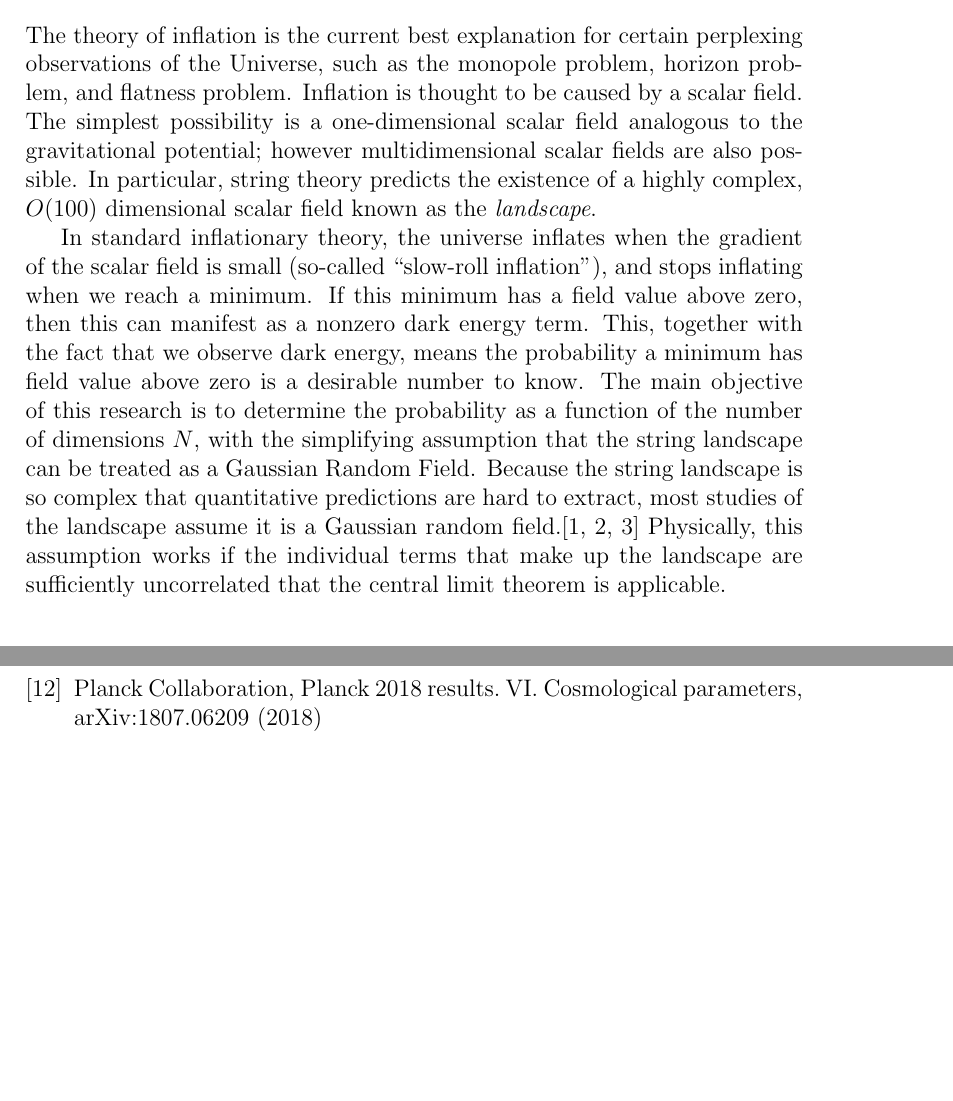
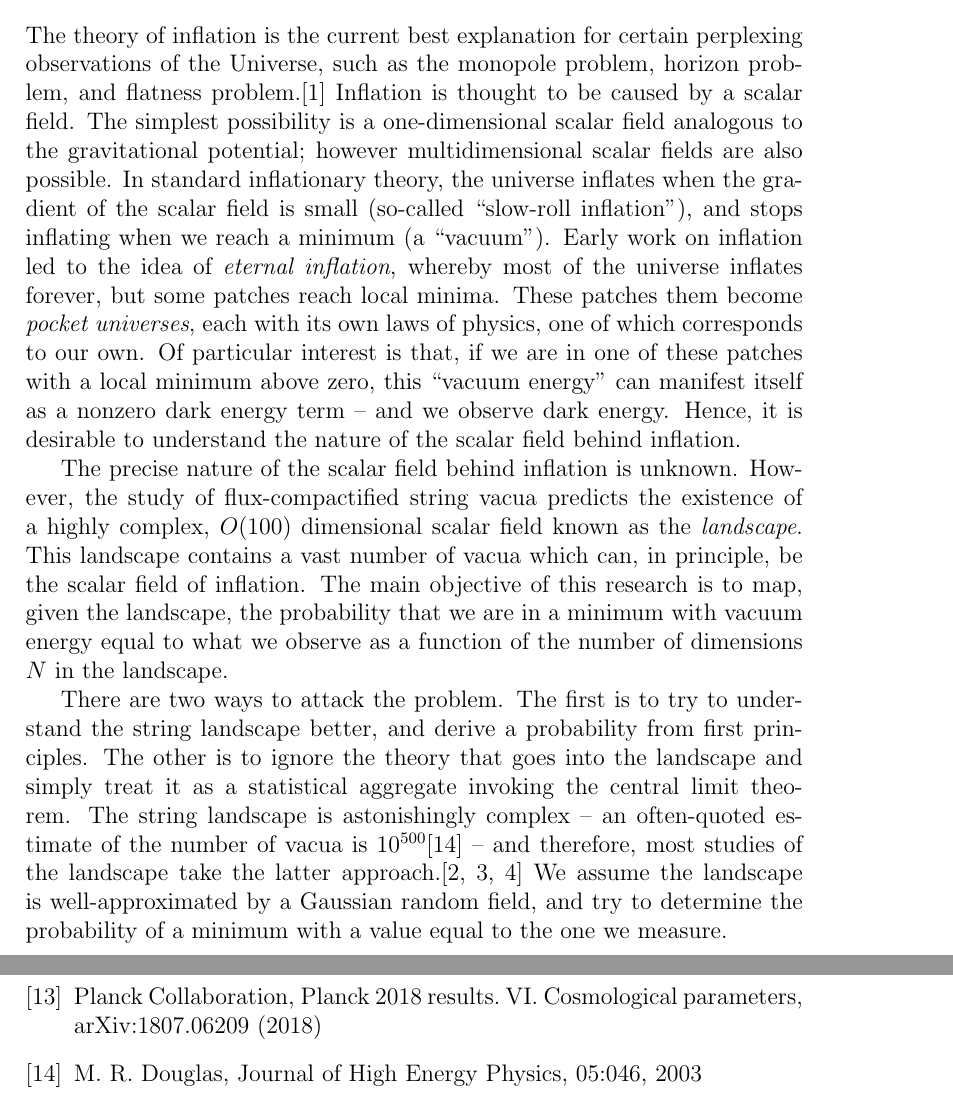
Before and after one commit to auckland-cosmo/Progress-report, a LaTeX document (Progress.tex): two parts of pages 2 and 9 of 9, joined at a grey line, cut so that both start at the same text, the shorter picture padded with empty space. Compiled offline with pdfLaTeX.

Commit message:
Expanding objectives section

```diff
--- a/Progress.tex
+++ b/Progress.tex
@@ -36,9 +36,22 @@
 
 \section{Aims and Objectives}
 
-The theory of inflation is the current best explanation for certain perplexing observations of the Universe, such as the monopole problem, horizon problem, and flatness problem. Inflation is thought to be caused by a scalar field. The simplest possibility is a one-dimensional scalar field analogous to the gravitational potential; however multidimensional scalar fields are also possible. In particular, string theory predicts the existence of a highly complex, $O(100)$ dimensional scalar field known as the \emph{landscape}.
+\begin{comment}
 
-In standard inflationary theory, the universe inflates when the gradient of the scalar field is small (so-called ``slow-roll inflation"), and stops inflating when we reach a minimum. If this minimum has a field value above zero, then this can manifest as a nonzero dark energy term. This, together with the fact that we observe dark energy, means the probability a minimum has field value above zero is a desirable number to know. The main objective of this research is to determine the probability as a function of the number of dimensions $N$, with the simplifying assumption that the string landscape can be treated as a Gaussian Random Field. Because the string landscape is so complex that quantitative predictions are hard to extract, most studies of the landscape assume it is a Gaussian random field.\cite{GRF1, GRF2, GRF3} Physically, this assumption works if the individual terms that make up the landscape are sufficiently uncorrelated that the central limit theorem is applicable.
+In the case of inflation, studies of stochastic inflation \re{cite Linde and others; early 90s and maybe before}  suggest that the same mechanism that produces astrophysical density perturbations could also support {\em eternal inflation\/} and the resultant generation of infinite numbers of  {\em pocket universes\/} \re{cite}. Likewise, the study of flux compactified string vacua points to the possible existence of a {\em landscape\/} \re{cite} or {\em discretuum\/} \re{cite}  of vacua within the theory. Conversely, the discovery that the vacuum energy is apparently non-zero (irrespective of whether it is also dynamical) opens the door to anthropic explanations of its value, insofar as a value that was apparently exactly zero could be suggestive of an underlying symmetry.
+
+ On its own, stochastic (or eternal) inflation  implies the existence of an apparent multiverse composed of many pocket universes, but not require that the ``low energy" (ie LHC scale) physics or vacuum  differs between pockets. For example in the quadratic inflation model is potentially eternal, but it has a unique vacuum.  However, landscape hypotheses posit the existence of multiple vacua which can, in principle, be populated by stochastic inflation. The best known of these is the string landscape itself, built on the plethora of flux-stablilsed vacua that exist inside Calabi-Yau spaces, but it is not necessarily a unique realisation of this scenario. The complexity of landscape itself and the vast number of vacua it provides is effectively part of its purported explanatory power � as the number of vacua is almost uncountably large (e.g. $10^{500}$ or greater \re{cite here}) it is conceivable that almost any value of the vacuum energy can be realised within it.
+
+ The detailed properties of any landscape are almost entirely unknown -- it is still far from clear whether any specific stringy construction  realises  the $SU(3) \times SU(2) \times U(1)$ gauge group of the Standard Model; more recently the Swampland Conjecture suggests that all stable minima of the theory might actually be ``underwater'' \re{cite}, or located at negative values of $\Lambda$ with the consequence that a positive dark energy contribution may in fact be due to a dynamical quintessence like evolution.   However, an alternative approach to understanding  landscape scenarios is to strip them down to their barest essence -- the proposal that multiverse cosmology is realised within a {\em random\/} multidimensional ($N\sim100$ or more) potential of interacting scalar fields. ``Random'' in this context is  in the sense of random function theory \cite{GRF1, GRF2, GRF3} whose properties often become more tightly defined as the dimensionality increases.\footnote{We refer to random functions not random fields, nomenclature often seen in the mathematical literature, to avoid confusion with the individual scalar fields that will be coupled by this potential.} In this approach  the apparent complexity of a multidimensional landscape will actually provide  leverage to that can be used to develop an understanding of its properties.
+
+\end{comment}
+
+The theory of inflation is the current best explanation for certain perplexing observations of the Universe, such as the monopole problem, horizon problem, and flatness problem.\cite{Ryden}
+Inflation is thought to be caused by a scalar field. The simplest possibility is a one-dimensional scalar field analogous to the gravitational potential; however multidimensional scalar fields are also possible. In standard inflationary theory, the universe inflates when the gradient of the scalar field is small (so-called ``slow-roll inflation"), and stops inflating when we reach a minimum (a ``vacuum"). Early work on inflation led to the idea of \emph{eternal inflation}, whereby most of the universe inflates forever, but some patches reach local minima. These patches them become \emph{pocket universes}, each with its own laws of physics, one of which corresponds to our own. Of particular interest is that, if we are in one of these patches with a local minimum above zero, this ``vacuum energy" can manifest itself as a nonzero dark energy term -- and we observe dark energy. Hence, it is desirable to understand the nature of the scalar field behind inflation.
+
+The precise nature of the scalar field behind inflation is unknown. However, the study of flux-compactified string vacua predicts the existence of a highly complex, $O(100)$ dimensional scalar field known as the \emph{landscape}. This landscape contains a vast number of vacua which can, in principle, be the scalar field of inflation. The main objective of this research is to map, given the landscape, the probability that we are in a minimum with vacuum energy equal to what we observe as a function of the number of dimensions $N$ in the landscape.
+
+There are two ways to attack the problem. The first is to try to understand the string landscape better, and derive a probability from first principles. The other is to ignore the theory that goes into the landscape and simply treat it as a statistical aggregate invoking the central limit theorem. The string landscape is astonishingly complex -- an often-quoted estimate of the number of vacua is $10^{500}$\cite{Douglas} -- and therefore, most studies of the landscape take the latter approach.\cite{GRF1, GRF2, GRF3} We assume the landscape is well-approximated by a Gaussian random field, and try to determine the probability of a minimum with a value equal to the one we measure.
 
 \section{Contribution}
 By definition, Gaussian Random Fields have set correlations between its field value, first derivative, and second derivative at every point. For example, the first derivative and second derivative of a Gaussian Random Field are completely uncorrelated. They are generic constructs not specific to cosmology, and their properties have been widely studied. One early paper dealt with the relative abundances of maxima, minima, and saddles.\cite{Aazami2006} The authors took the Hessian of a random function to be symmetric matrices with random individual elements, or more precisely, with values randomly drawn from a Gaussian distribution (called a Gaussian Orthogonal Ensemble [GOE]). From elementary calculus, a minimum exists if the eigenvalues of the Hessian are all positive, a maximum exists if they are all negative, and there is a saddle if there are eigenvalues of both signs. Using the GOE, they find that the number of minima is super-exponentially small compared to the number of saddles. This approach was later shown to be incorrect, because the eigenvalues of the Hessian of a random function are not independent of each other \cite{Easther2016}. Taking this into account, the authors found that the number of minima decreases exponentially with the number of dimensions $N$ instead, and the ratio of extrema to saddles to be approximately binomial.
@@ -244,7 +258,7 @@ I intend the thesis to be focused on work to be published over the next two year
 \bibitem{Masoumi2016} A. Masoumi, \emph{Statistics of stationary points in a landscape}, unpublished
 \bibitem{Baumann} D. Baumann, \emph{The Physics of Inflation}, http://www.damtp.cam.ac.uk/user/db275/TEACHING/INFLATION/Lectures.pdf
 \bibitem{Planck} Planck Collaboration, Planck 2018 results. VI. Cosmological parameters, arXiv:1807.06209 (2018)
-
+\bibitem{Douglas} M. R. Douglas, Journal of High Energy Physics, 05:046, 2003
 \end{thebibliography}
 
 \end{document}
```
Also changed, not shown: Progress.pdf, Progress.tex (1 more changed lines), 1 other file.
